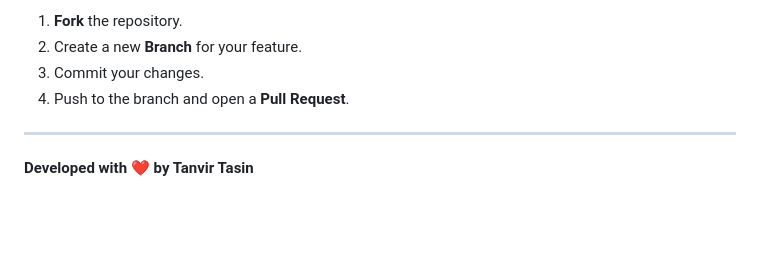
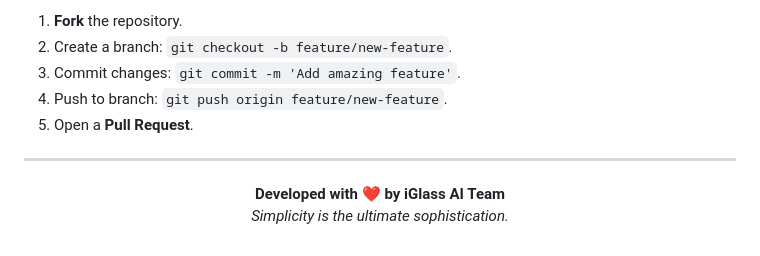
Before and after one commit to ttasin2x-droid/chatbot-ai, a Markdown page: README.md, the part around one of its changes. GitHub-like rendering; blank space fills up the shorter version.

```diff
--- a/README.md
+++ b/README.md
@@ -117,9 +143,16 @@ Contributions are welcome! If you want to improve iGlass AI:
 
 1.  **Fork** the repository.
-2.  Create a new **Branch** for your feature.
-3.  Commit your changes.
-4.  Push to the branch and open a **Pull Request**.
+2.  Create a branch: `git checkout -b feature/new-feature`.
+3.  Commit changes: `git commit -m 'Add amazing feature'`.
+4.  Push to branch: `git push origin feature/new-feature`.
+5.  Open a **Pull Request**.
 
 ---
 
-**Developed with ❤️ by Tanvir Tasin**
+<div align="center">
+
+**Developed with ❤️ by iGlass AI Team**
+<br>
+*Simplicity is the ultimate sophistication.*
+
+</div>
```
Also changed, not shown: other parts of README.md (+104 -78 lines).
